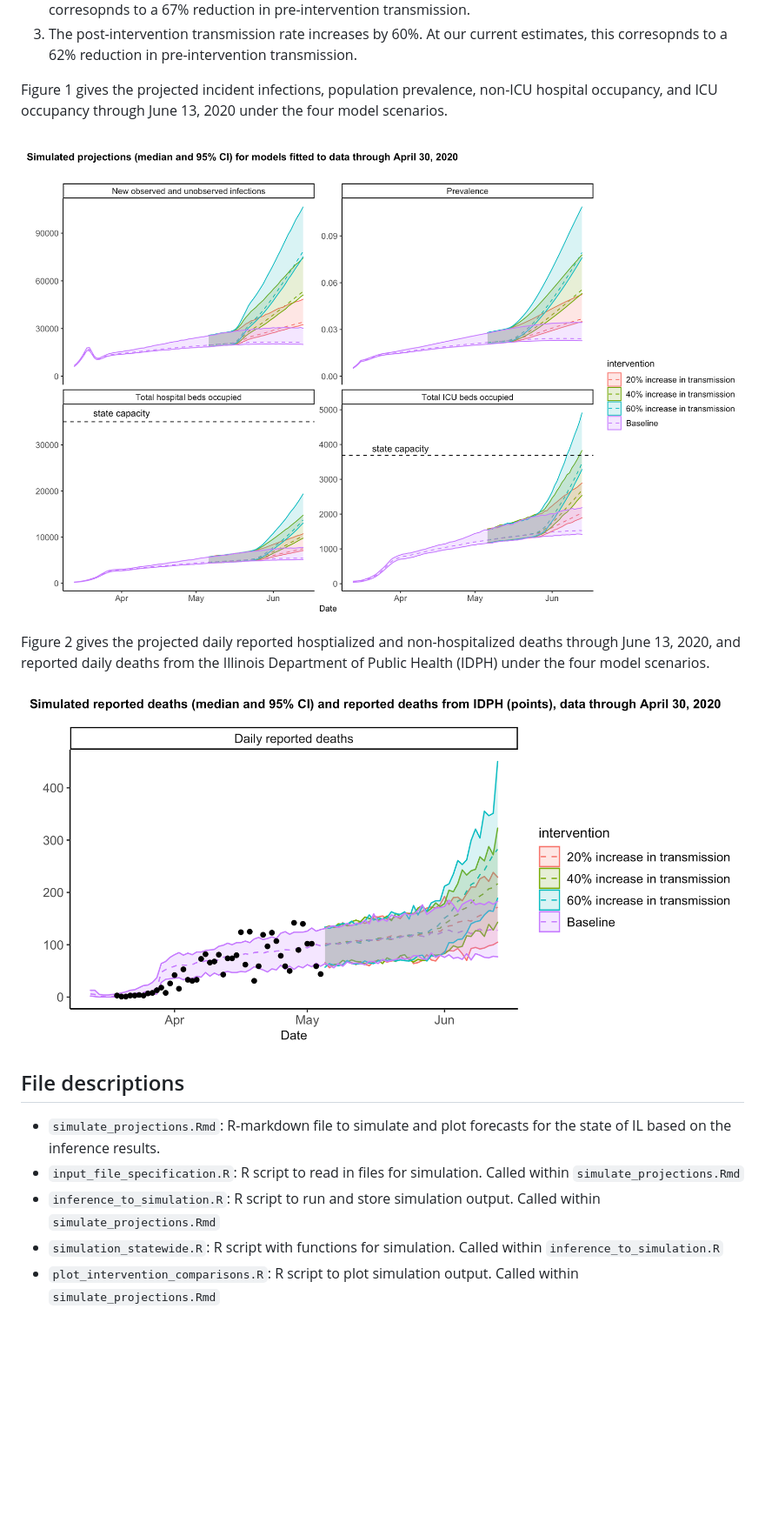
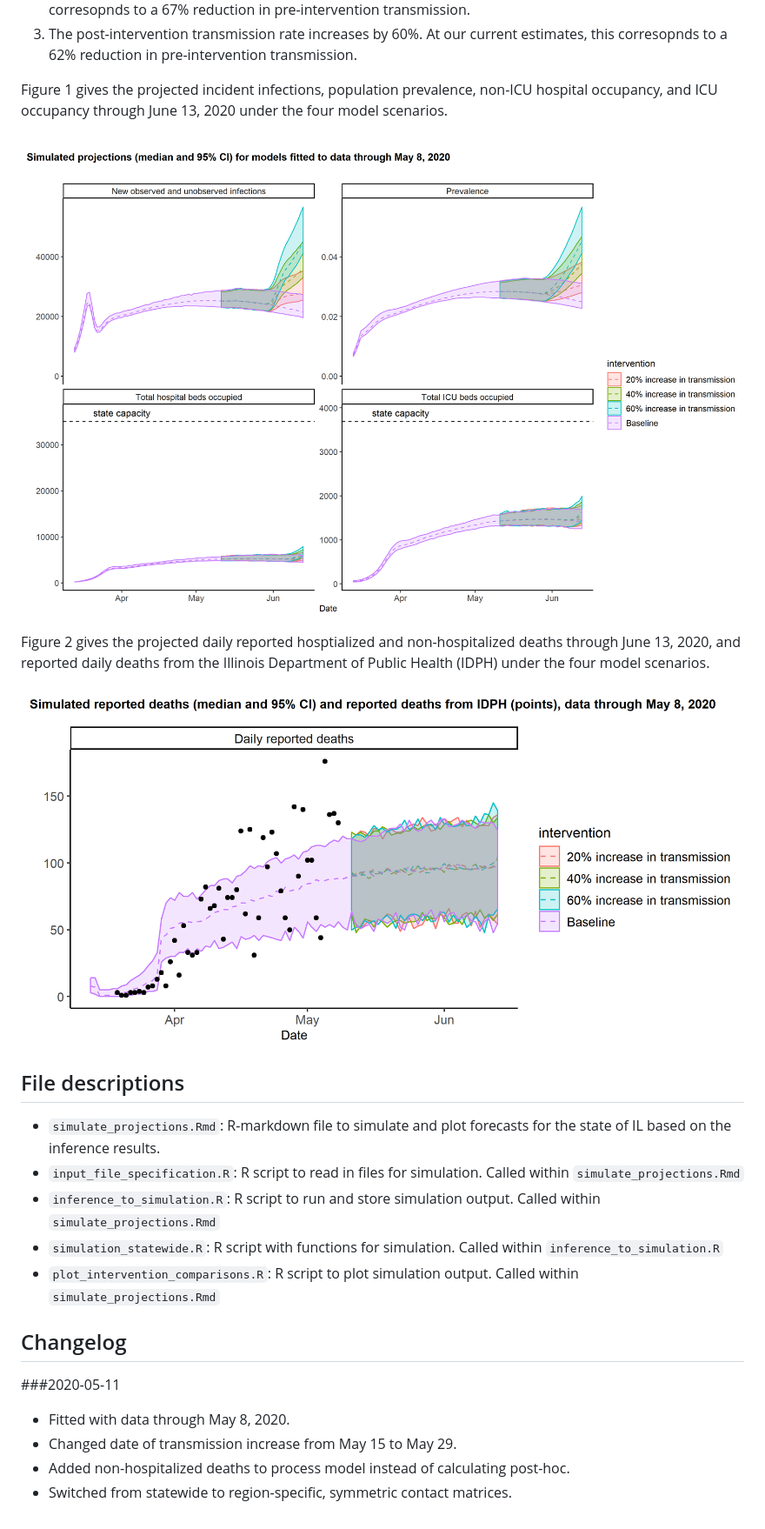
Before and after one commit to cobeylab/covid_IL, a Markdown page: Forecasting/README.md, the part around the change. Shown at 87% size. Rendered like a GitHub page; pictures changed too: Forecasting/plots/death_summary_outputs.png, Forecasting/plots/summary_outputs.png; blank space fills up the shorter version.

Commit message:
New projections

```diff
--- a/Forecasting/README.md
+++ b/Forecasting/README.md
@@ -27,3 +27,10 @@ Figure 2 gives the projected daily reported hosptialized and non-hospitalized de
 * `inference_to_simulation.R`: R script to run and store simulation output. Called within `simulate_projections.Rmd`
 * `simulation_statewide.R`: R script with functions for simulation. Called within `inference_to_simulation.R`
 * `plot_intervention_comparisons.R`: R script to plot simulation output. Called within `simulate_projections.Rmd`
+
+## Changelog
+###2020-05-11
+* Fitted with data through May 8, 2020.
+* Changed date of transmission increase from May 15 to May 29.
+* Added non-hospitalized deaths to process model instead of calculating post-hoc.
+* Switched from statewide to region-specific, symmetric contact matrices.
```
Also changed, not shown: 2 other files.
